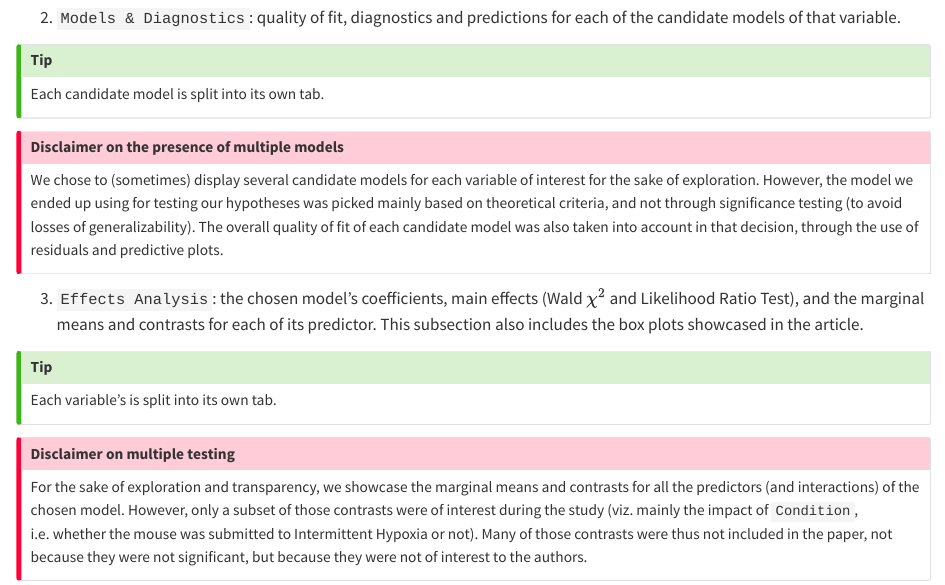
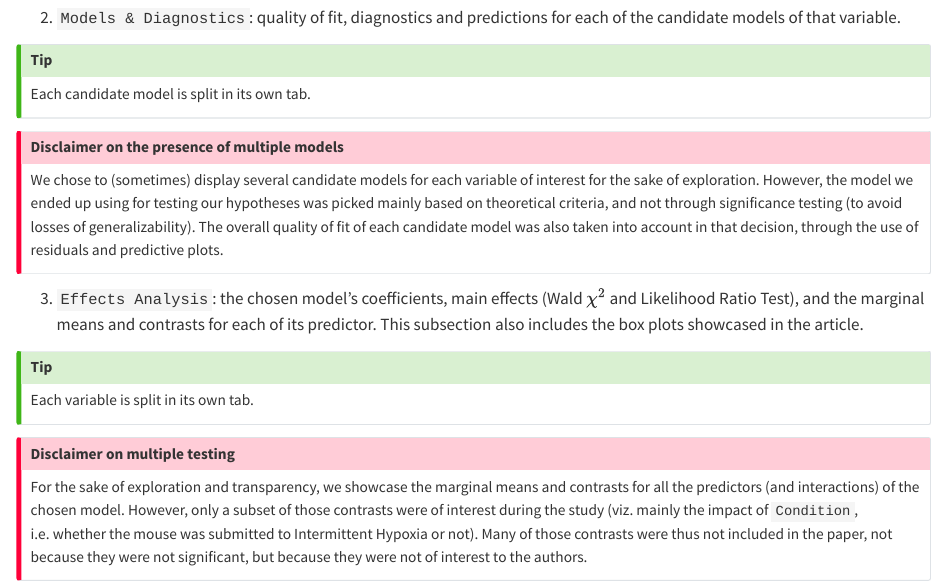
Before and after one commit to ma-riviere/LT-AoP-22, a Quarto document (index.qmd): the page in a window 1100 px wide, from 380 px down. Rendered offline with R 4.5, knitr and Pandoc in place of Quarto, with nearby package versions.

Commit message:
Final fix

```diff
--- a/index.qmd
+++ b/index.qmd
@@ -16,7 +16,7 @@ Each of the files listed in the navigation bar (left side of the screen) contain
 
 :::{.column-margin}
 :::{.callout-tip appearance="simple"}
-Each candidate model is split into its own tab.
+Each candidate model is split in its own tab.
 :::
 :::
 
@@ -32,7 +32,7 @@ We chose to (sometimes) display several candidate models for each variable of in
 
 :::{.column-margin}
 :::{.callout-tip appearance="simple"}
-Each variable's is split into its own tab.
+Each variable is split in its own tab.
 :::
 :::
 
```
Also changed, not shown: docs/search.json, 1 other file.
